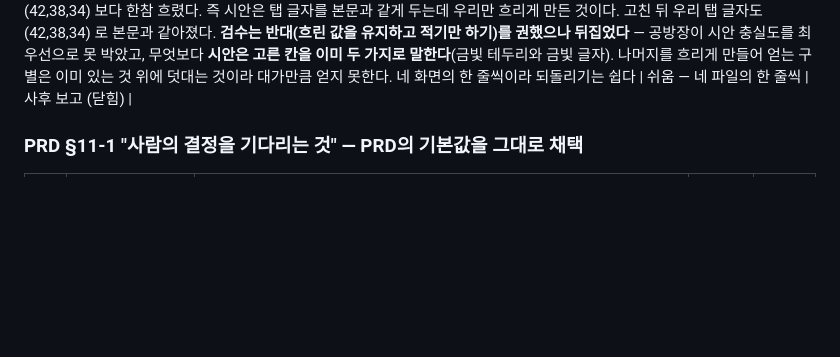
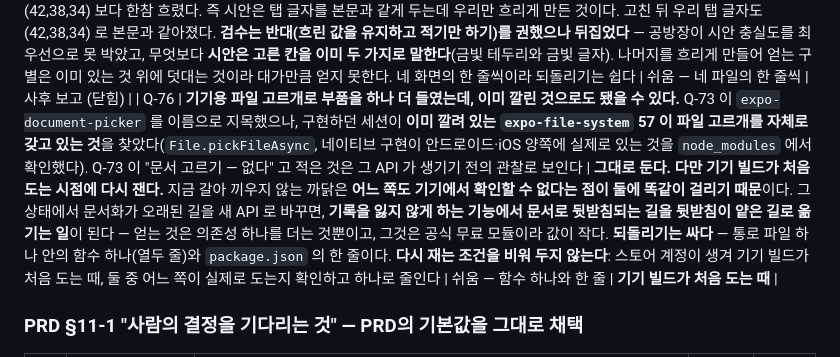
Before and after one commit to GeonwooKim-fitogether/My-Rosary-App, a Markdown page: decisions.md, the part around the change. Rendered like a GitHub page; blank space fills up the shorter version.

Commit message:
docs(w4): 기기용 파일 고르개의 부품 선택을 큐에 적는다 (Q-76)
구현 세션이 `expo-document-picker` 를 들이면서, 이미 깔린
`expo-file-system` 57 에 파일 고르개가 있어 필요 없었을 수 있다고
보고했다. 그대로 두기로 했다 — 지금은 어느 쪽도 기기에서 확인할 수
없는데, 그 상태에서 문서화가 오래된 길을 새 API 로 갈아 끼우면
기록을 잃지 않게 하는 기능에서 뒷받침이 두꺼운 길을 얕은 길로
옮기는 일이 된다. 얻는 것은 공식 무료 모듈 하나를 더는 것뿐이다.

다시 재는 조건을 비워 두지 않았다 — 스토어 계정이 생겨 기기 빌드가
처음 도는 때 둘 중 어느 쪽이 실제로 도는지 확인하고 하나로 줄인다.

Co-Authored-By: Claude Opus 5 <noreply@anthropic.com>
Claude-Session: https://claude.ai/code/session_014qdPzhHB5fbdkiJDXGXtXW

```diff
--- a/decisions.md
+++ b/decisions.md
@@ -451,6 +451,7 @@ PR 을 먼저 열고 그 안에서 작업한다. 열어 두면 커밋마다 자
 | Q-73 | **기록 내보내기·들여오기가 웹에서만 선다. 앱 스토어로 받은 사람은 폰을 바꾸면 54일 기도 기록을 통째로 잃는다.** 결정 12-2 의 카드 A 가 계정과 서버를 V1.5 로 미룰 수 있었던 근거가 "기록 유실은 W3 의 내보내기·들여오기로 절반 보완한다" 였는데, **그 보완이 표면 셋 중 하나에만 닿는다.** 까닭은 지금 깔린 것으로 기기에서 파일을 사람에게 건네거나 받을 수 없기 때문이다 — `expo-file-system` 은 있지만 그것만으로는 앱 안쪽 폴더에 쓸 수 있을 뿐 사람이 그 파일에 닿지 못하고, 되돌아오는 길은 아예 없다 | **부품 둘(`expo-sharing` · `expo-document-picker`)을 들여 기기에서도 연다. 다만 W4 에 붙인다.** 돈은 들지 않고(둘 다 무료 공식 모듈) 공수는 반나절이다. **지금 넣지 않는 까닭은 검증이 서지 않기 때문이다** — 기기에서 되는지는 기기 빌드(EAS)를 돌려야 알 수 있는데 이 컨테이너에서는 돌릴 수 없다. 검증할 수 없는 것을 먼저 넣으면 "넣었는데 되는지 모르는 상태"가 마일스톤을 하나 건너 이어진다. W4 가 설치형 웹앱을 세우며 표면 셋을 한자리에서 다루므로 거기서 한 번에 확인한다. **갈아 끼울 자리가 한 파일뿐인 것이 이 미루기를 싸게 만든다** — 규칙(`src/storage/backup.ts`, 무엇을 담고 무엇을 거절하나)과 통로(`src/storage/backupFile.ts`, 실제로 내려받고 고르는 길)가 갈라져 있어 통로 한 파일만 바꾸면 된다. **이 줄을 로드맵 W4 행에도 적어 잊히지 않게 했다** — 결정 큐에만 있는 항목은 다음 세션이 읽지 않는다 | 보통 — 부품 둘과 통로 한 파일 | **W4** |
 | Q-74 | **슬라이스 C 가 채택한 작은 판단 넷** (사후 보고) | 첫째, **오늘 바치던 자리(`position`)는 파일에 담지 않고 들여올 때 지운다.** 그것은 기록이 아니라 한 번의 기도가 어디까지 왔는지의 쪽지이고(FR-17), 오늘 바쳤다는 사실 자체는 여정의 날짜 칸에 이미 있다. 지우지 않으면 이 기기에 남은 쪽지가 **방금 들어온 남의 여정 번호를 가리켜** 없는 여정의 이어가기가 홈에 선다. 둘째, **`fromDateKey` 가 없는 날짜를 거르게 고쳤다** — `new Date(2026, 12, 45)` 가 오류 없이 2027년 2월 14일로 굴러가, 손으로 고친 파일이 들어오면 여정이 엉뚱한 날 시작한 것으로 **조용히** 서고 며칠째 세기가 통째로 어긋난다. 호출부가 `parseJourney` 하나뿐이고 저장 값은 언제나 `toDateKey` 가 만들어 회귀 위험이 없다. 셋째, **파일 이름에 한글을 넣지 않는다**(`myrosary-backup-YYYY-MM-DD.json`) — 클라우드 저장소를 거치며 한글이 다르게 적히면 사람이 자기 파일을 못 찾는다. 넷째, **판 번호 1 을 담고 높은 판은 거절한다** — 옛 앱이 새 판의 칸을 조용히 버리면 사용자가 모르는 채 기록을 잃고, 그 파일을 다음에 덮어쓴다. 낮은 판은 읽는다 | 쉬움 | 사후 보고 (닫힘) |
 | Q-75 | **탭 띠에서 고르지 않은 칸의 글자가 시안보다 흐렸고, 그 사실이 어디에도 적혀 있지 않았다.** 시안의 「Classical」 체계는 `.seg-opt` 에 글자색을 주지 않아 화면이 정한 먹빛(`--ink`)을 그대로 물려받는데, 이 저장소는 그 자리에 흐린 회색(`palette.muted`)을 썼다. **W0 의 설정 화면에서 시작해 네 화면(설정·신비 해설·여정·갤러리)이 모두 그 값을 쓰고 있었고**, 파일 머리글·작업 지시서·결정 큐 어디에도 그 선택이 적혀 있지 않았다 (2026-09-18 KimDesigner 검수) | **시안대로 먹빛으로 되돌렸다.** 읽어서 따지지 않고 **시안 자신의 렌더**(`docs/plan/world-screens/5-gallery.jpg`)와 화소를 맞춰 정했다 — 시안의 고르지 않은 탭 글자는 (20,21,16) 으로 **자기 본문 글자 (32,20,4) 과 같은 짙기**였고, 우리 것은 (107,100,90) 으로 우리 본문 (42,38,34) 보다 한참 흐렸다. 즉 시안은 탭 글자를 본문과 같게 두는데 우리만 흐리게 만든 것이다. 고친 뒤 우리 탭 글자도 (42,38,34) 로 본문과 같아졌다. **검수는 반대(흐린 값을 유지하고 적기만 하기)를 권했으나 뒤집었다** — 공방장이 시안 충실도를 최우선으로 못 박았고, 무엇보다 **시안은 고른 칸을 이미 두 가지로 말한다**(금빛 테두리와 금빛 글자). 나머지를 흐리게 만들어 얻는 구별은 이미 있는 것 위에 덧대는 것이라 대가만큼 얻지 못한다. 네 화면의 한 줄씩이라 되돌리기는 쉽다 | 쉬움 — 네 파일의 한 줄씩 | 사후 보고 (닫힘) |
+| Q-76 | **기기용 파일 고르개로 부품을 하나 더 들였는데, 이미 깔린 것으로도 됐을 수 있다.** Q-73 이 `expo-document-picker` 를 이름으로 지목했으나, 구현하던 세션이 **이미 깔려 있는 `expo-file-system` 57 이 파일 고르개를 자체로 갖고 있는 것**을 찾았다(`File.pickFileAsync`, 네이티브 구현이 안드로이드·iOS 양쪽에 실제로 있는 것을 `node_modules` 에서 확인했다). Q-73 이 "문서 고르기 — 없다" 고 적은 것은 그 API 가 생기기 전의 관찰로 보인다 | **그대로 둔다. 다만 기기 빌드가 처음 도는 시점에 다시 잰다.** 지금 갈아 끼우지 않는 까닭은 **어느 쪽도 기기에서 확인할 수 없다는 점이 둘에 똑같이 걸리기 때문**이다. 그 상태에서 문서화가 오래된 길을 새 API 로 바꾸면, **기록을 잃지 않게 하는 기능에서 문서로 뒷받침되는 길을 뒷받침이 얕은 길로 옮기는 일**이 된다 — 얻는 것은 의존성 하나를 더는 것뿐이고, 그것은 공식 무료 모듈이라 값이 작다. **되돌리기는 싸다** — 통로 파일 하나 안의 함수 하나(열두 줄)와 `package.json` 의 한 줄이다. **다시 재는 조건을 비워 두지 않는다**: 스토어 계정이 생겨 기기 빌드가 처음 도는 때, 둘 중 어느 쪽이 실제로 도는지 확인하고 하나로 줄인다 | 쉬움 — 함수 하나와 한 줄 | **기기 빌드가 처음 도는 때** |
 
 ### PRD §11-1 "사람의 결정을 기다리는 것" — PRD의 기본값을 그대로 채택
 
```
